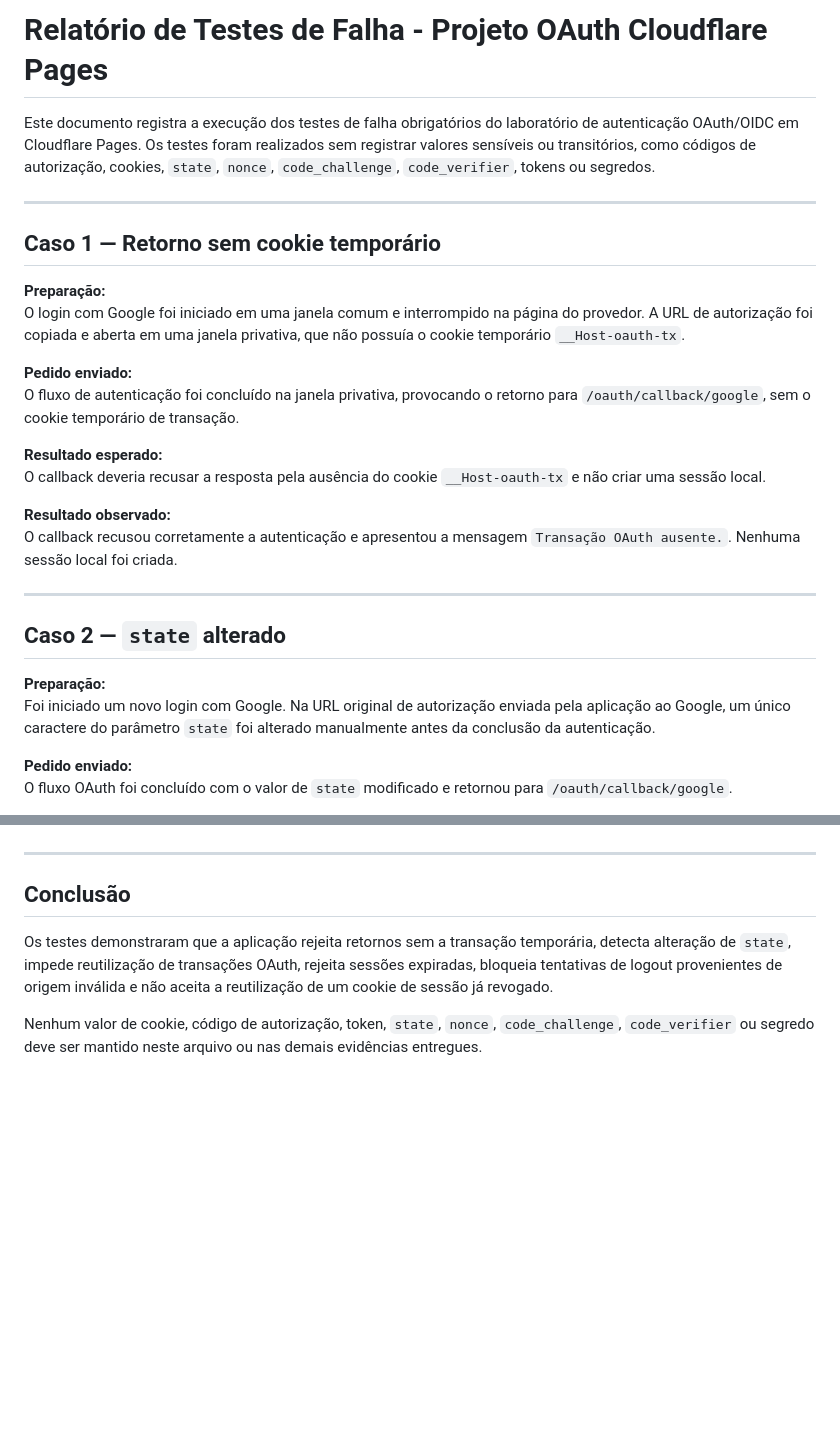
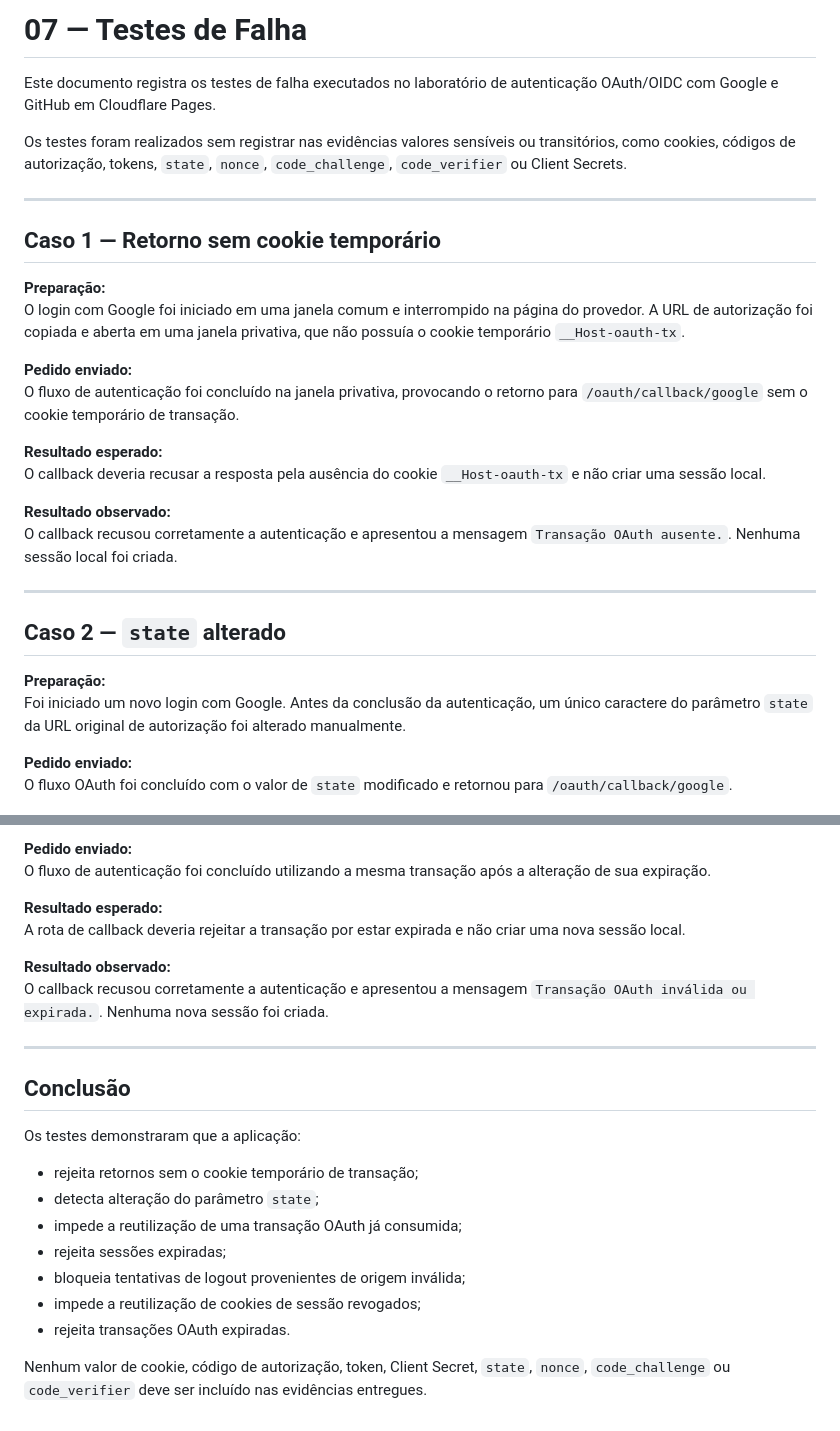
Before and after one commit to Laura-Casteleins/oauth-aula-equipe-01, a Markdown page: public/entrega1/07-testes-falha.md, 2 parts joined by grey strips. Rendered like a GitHub page; blank space fills up the shorter version.

```diff
--- a/public/entrega1/07-testes-falha.md
+++ b/public/entrega1/07-testes-falha.md
@@ -1,6 +1,8 @@
-# Relatório de Testes de Falha - Projeto OAuth Cloudflare Pages
+# 07 — Testes de Falha
 
-Este documento registra a execução dos testes de falha obrigatórios do laboratório de autenticação OAuth/OIDC em Cloudflare Pages. Os testes foram realizados sem registrar valores sensíveis ou transitórios, como códigos de autorização, cookies, `state`, `nonce`, `code_challenge`, `code_verifier`, tokens ou segredos.
+Este documento registra os testes de falha executados no laboratório de autenticação OAuth/OIDC com Google e GitHub em Cloudflare Pages.
+
+Os testes foram realizados sem registrar nas evidências valores sensíveis ou transitórios, como cookies, códigos de autorização, tokens, `state`, `nonce`, `code_challenge`, `code_verifier` ou Client Secrets.
 
 ---
 
@@ -10,7 +12,7 @@ Este documento registra a execução dos testes de falha obrigatórios do labora
 O login com Google foi iniciado em uma janela comum e interrompido na página do provedor. A URL de autorização foi copiada e aberta em uma janela privativa, que não possuía o cookie temporário `__Host-oauth-tx`.
 
 **Pedido enviado:**
-O fluxo de autenticação foi concluído na janela privativa, provocando o retorno para `/oauth/callback/google`, sem o cookie temporário de transação.
+O fluxo de autenticação foi concluído na janela privativa, provocando o retorno para `/oauth/callback/google` sem o cookie temporário de transação.
 
 **Resultado esperado:**
 O callback deveria recusar a resposta pela ausência do cookie `__Host-oauth-tx` e não criar uma sessão local.
@@ -23,7 +25,7 @@ O callback recusou corretamente a autenticação e apresentou a mensagem `Transa
 ## Caso 2 — `state` alterado
 
 **Preparação:**
-Foi iniciado um novo login com Google. Na URL original de autorização enviada pela aplicação ao Google, um único caractere do parâmetro `state` foi alterado manualmente antes da conclusão da autenticação.
+Foi iniciado um novo login com Google. Antes da conclusão da autenticação, um único caractere do parâmetro `state` da URL original de autorização foi alterado manualmente.
 
 **Pedido enviado:**
 O fluxo OAuth foi concluído com o valor de `state` modificado e retornou para `/oauth/callback/google`.
@@ -116,8 +136,24 @@ A reutilização do cookie antigo não restaurou a sessão. A rota `/api/me` ret
+**Pedido enviado:**
+O fluxo de autenticação foi concluído utilizando a mesma transação após a alteração de sua expiração.
+
+**Resultado esperado:**
+A rota de callback deveria rejeitar a transação por estar expirada e não criar uma nova sessão local.
+
+**Resultado observado:**
+O callback recusou corretamente a autenticação e apresentou a mensagem `Transação OAuth inválida ou expirada.`. Nenhuma nova sessão foi criada.
 
 ---
 
 ## Conclusão
 
-Os testes demonstraram que a aplicação rejeita retornos sem a transação temporária, detecta alteração de `state`, impede reutilização de transações OAuth, rejeita sessões expiradas, bloqueia tentativas de logout provenientes de origem inválida e não aceita a reutilização de um cookie de sessão já revogado.
+Os testes demonstraram que a aplicação:
 
-Nenhum valor de cookie, código de autorização, token, `state`, `nonce`, `code_challenge`, `code_verifier` ou segredo deve ser mantido neste arquivo ou nas demais evidências entregues.
+- rejeita retornos sem o cookie temporário de transação;
+- detecta alteração do parâmetro `state`;
+- impede a reutilização de uma transação OAuth já consumida;
+- rejeita sessões expiradas;
+- bloqueia tentativas de logout provenientes de origem inválida;
+- impede a reutilização de cookies de sessão revogados;
+- rejeita transações OAuth expiradas.
+
+Nenhum valor de cookie, código de autorização, token, Client Secret, `state`, `nonce`, `code_challenge` ou `code_verifier` deve ser incluído nas evidências entregues.
```
Also changed, not shown: other parts of public/entrega1/07-testes-falha.md (+31 -13 lines).
